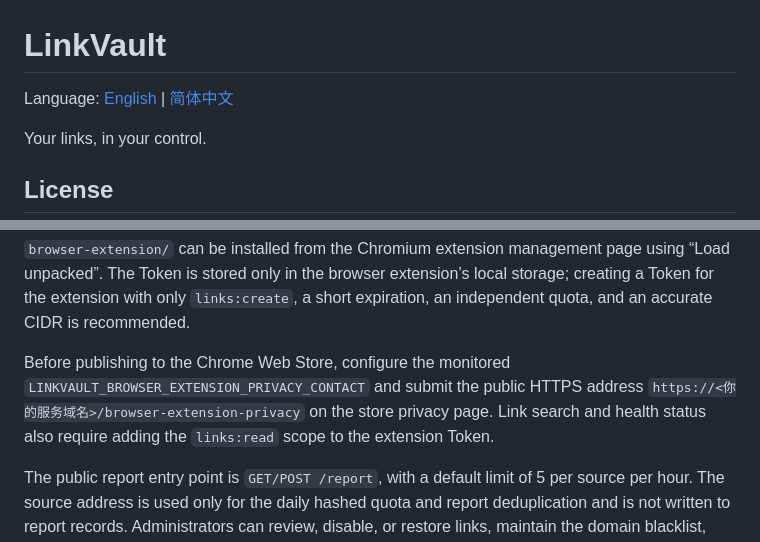
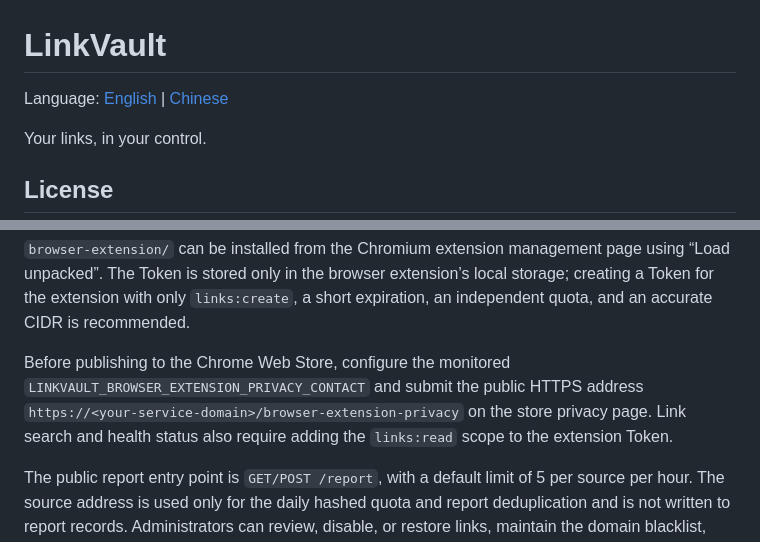
Before and after one commit to pseuo/LinkVault, a Markdown page: README.md, 2 parts joined by grey strips. GitHub-like rendering.

Commit message:
更新 README.md

```diff
--- a/README.md
+++ b/README.md
@@ -1,6 +1,6 @@
 # LinkVault
 
-Language: [English](README.md) | [简体中文](README.zh-CN.md)
+Language: [English](README.md) | [Chinese](README.zh-CN.md)
 
 Your links, in your control.
 
@@ -262,7 +262,7 @@ Conversion events use the separate `conversions:write` scope. `POST /api/convers
 
 `browser-extension/` can be installed from the Chromium extension management page using “Load unpacked”. The Token is stored only in the browser extension’s local storage; creating a Token for the extension with only `links:create`, a short expiration, an independent quota, and an accurate CIDR is recommended.
 
-Before publishing to the Chrome Web Store, configure the monitored `LINKVAULT_BROWSER_EXTENSION_PRIVACY_CONTACT` and submit the public HTTPS address `https://<你的服务域名>/browser-extension-privacy` on the store privacy page. Link search and health status also require adding the `links:read` scope to the extension Token.
+Before publishing to the Chrome Web Store, configure the monitored `LINKVAULT_BROWSER_EXTENSION_PRIVACY_CONTACT` and submit the public HTTPS address `https://<your-service-domain>/browser-extension-privacy` on the store privacy page. Link search and health status also require adding the `links:read` scope to the extension Token.
 
 The public report entry point is `GET/POST /report`, with a default limit of 5 per source per hour. The source address is used only for the daily hashed quota and report deduplication and is not written to report records. Administrators can review, disable, or restore links, maintain the domain blacklist, and run a single-link scan in the “Trust & Safety” workspace; scheduled batch scans can be run with `php bin/scan-link-risks.php`.
 
```
